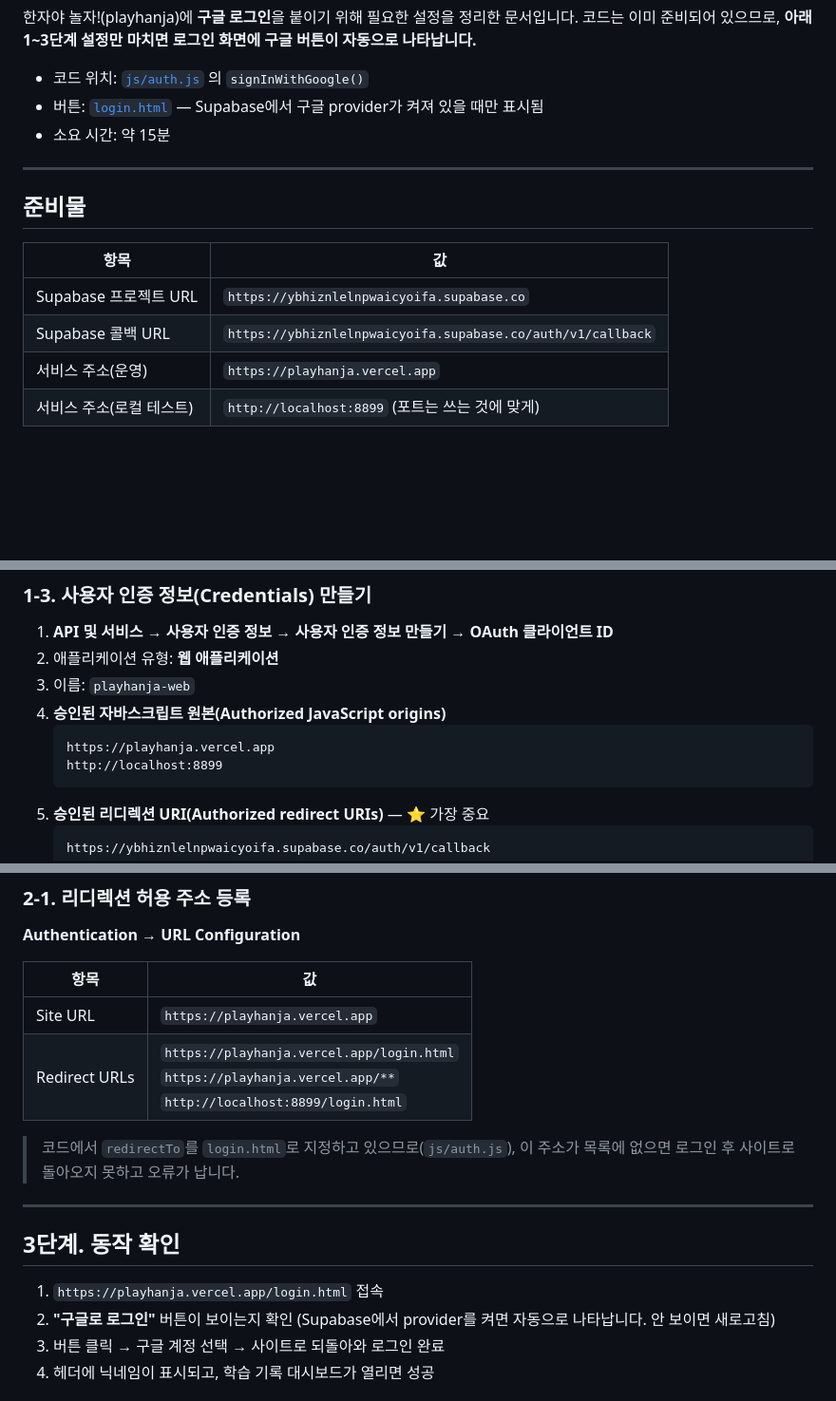
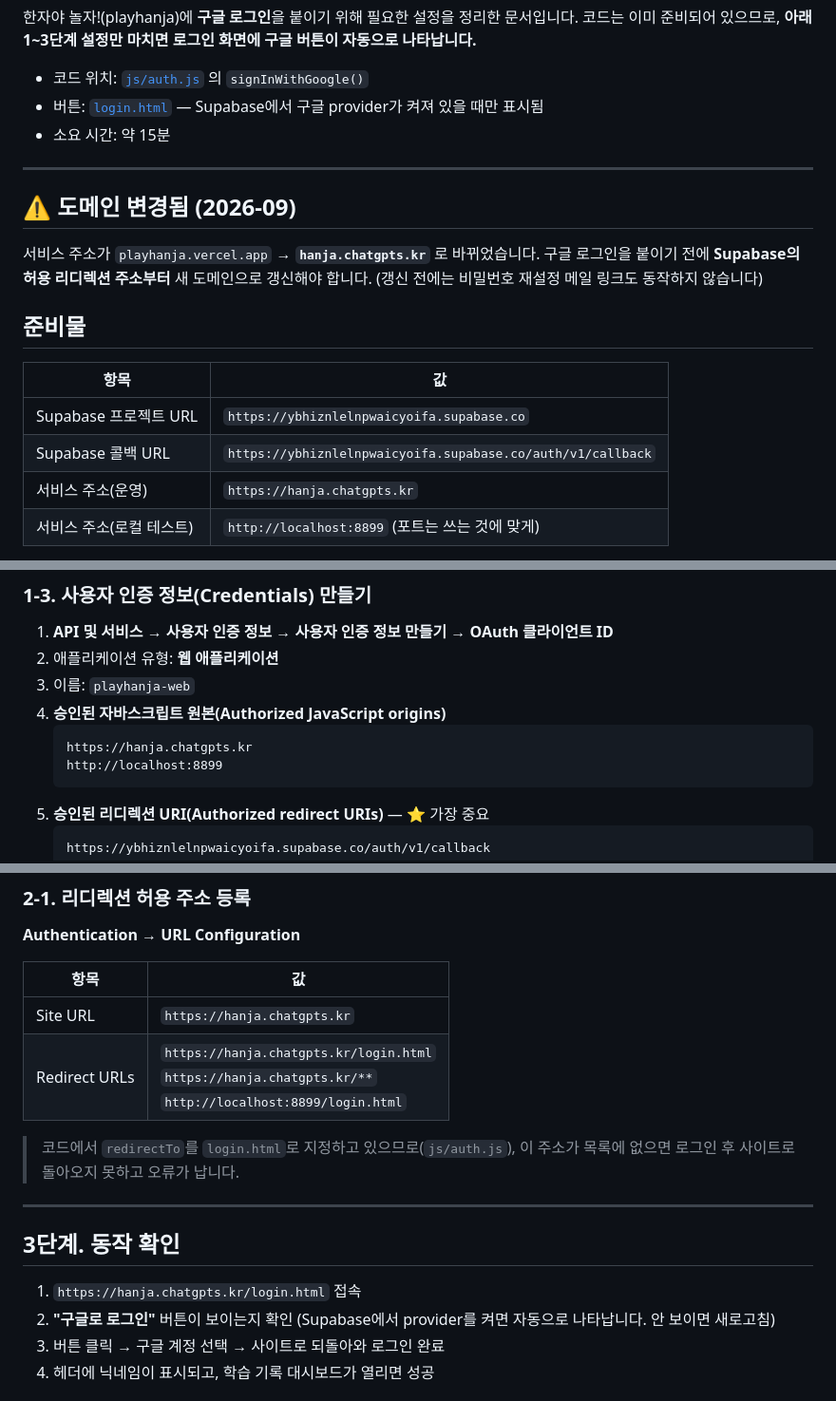
Before and after one commit to kuris/playhanja, a Markdown page: docs/google-login-setup.md, 3 parts joined by grey strips. Shown at 95% size. GitHub-like rendering; blank space fills up the shorter version.

Commit message:
docs: 구글 로그인 설정 문서를 새 도메인 기준으로 갱신
서비스 주소가 hanja.chatgpts.kr 로 바뀌어 문서의 모든 주소를 교체하고,
구글 로그인 이전에 Supabase 허용 리디렉션 주소부터 갱신해야 한다는 안내를 추가했습니다.
(갱신 전에는 비밀번호 재설정 메일 링크도 동작하지 않습니다)

Co-Authored-By: Claude Opus 5 <noreply@anthropic.com>

````diff
--- a/docs/google-login-setup.md
+++ b/docs/google-login-setup.md
@@ -9,13 +9,19 @@
 
 ---
 
+## ⚠️ 도메인 변경됨 (2026-09)
+
+서비스 주소가 `playhanja.vercel.app` → **`hanja.chatgpts.kr`** 로 바뀌었습니다.
+구글 로그인을 붙이기 전에 **Supabase의 허용 리디렉션 주소부터** 새 도메인으로 갱신해야 합니다.
+(갱신 전에는 비밀번호 재설정 메일 링크도 동작하지 않습니다)
+
 ## 준비물
 
 | 항목 | 값 |
 |---|---|
 | Supabase 프로젝트 URL | `https://ybhiznlelnpwaicyoifa.supabase.co` |
 | Supabase 콜백 URL | `https://ybhiznlelnpwaicyoifa.supabase.co/auth/v1/callback` |
-| 서비스 주소(운영) | `https://playhanja.vercel.app` |
+| 서비스 주소(운영) | `https://hanja.chatgpts.kr` |
 | 서비스 주소(로컬 테스트) | `http://localhost:8899` (포트는 쓰는 것에 맞게) |
 
 > ⚠️ **Supabase 콜백 URL**을 구글에 등록해야 합니다. 우리 사이트 주소가 아닙니다.
@@ -53,7 +59,7 @@
 3. 이름: `playhanja-web`
 4. **승인된 자바스크립트 원본(Authorized JavaScript origins)**
    ```
-   https://playhanja.vercel.app
+   https://hanja.chatgpts.kr
    http://localhost:8899
    ```
 5. **승인된 리디렉션 URI(Authorized redirect URIs)** — ⭐ 가장 중요
@@ -82,8 +88,8 @@
 
 | 항목 | 값 |
 |---|---|
-| Site URL | `https://playhanja.vercel.app` |
-| Redirect URLs | `https://playhanja.vercel.app/login.html`<br>`https://playhanja.vercel.app/**`<br>`http://localhost:8899/login.html` |
+| Site URL | `https://hanja.chatgpts.kr` |
+| Redirect URLs | `https://hanja.chatgpts.kr/login.html`<br>`https://hanja.chatgpts.kr/**`<br>`http://localhost:8899/login.html` |
 
 > 코드에서 `redirectTo`를 `login.html`로 지정하고 있으므로(`js/auth.js`), 이 주소가 목록에 없으면
 > 로그인 후 사이트로 돌아오지 못하고 오류가 납니다.
@@ -92,7 +98,7 @@
 
 ## 3단계. 동작 확인
 
-1. `https://playhanja.vercel.app/login.html` 접속
+1. `https://hanja.chatgpts.kr/login.html` 접속
 2. **"구글로 로그인"** 버튼이 보이는지 확인
    (Supabase에서 provider를 켜면 자동으로 나타납니다. 안 보이면 새로고침)
 3. 버튼 클릭 → 구글 계정 선택 → 사이트로 되돌아와 로그인 완료
````
